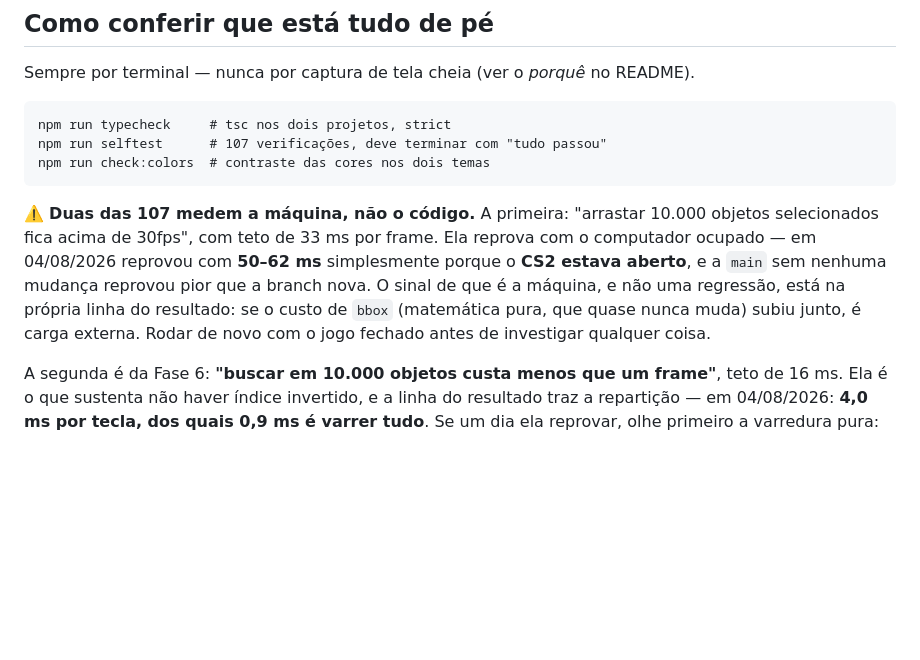
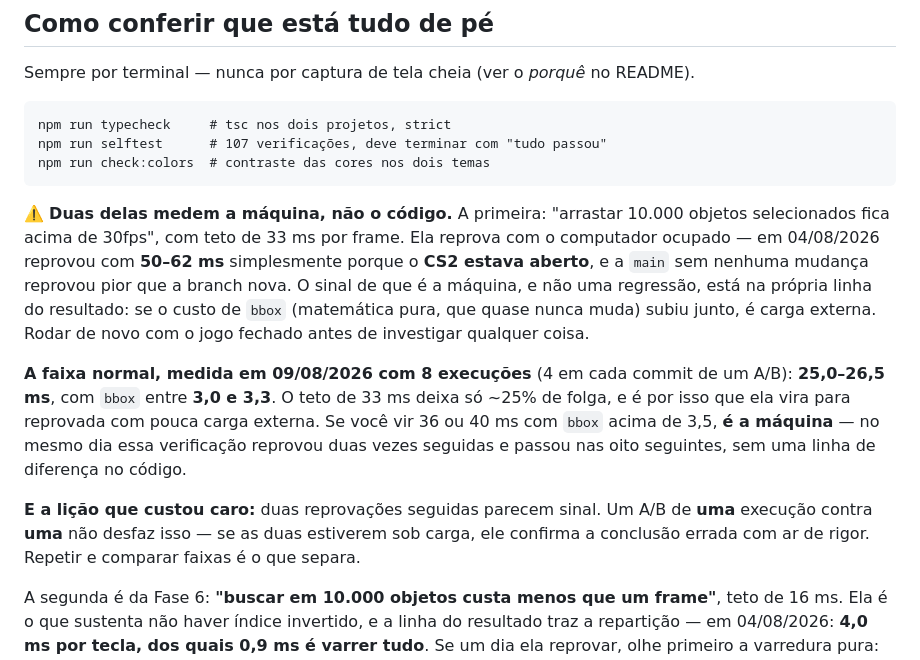
Before and after one commit to JesseBarros/Creation-Board, a Markdown page: RETOMAR.md, the part around the change. Rendered like a GitHub page; blank space fills up the shorter version.

Commit message:
Registra a faixa normal do teste de arraste, medida com 8 execucoes
A verificacao de arrastar 10.000 objetos reprovou duas vezes seguidas (36,4 e
40,8 ms, teto 33) e eu atribui a regressao das mudancas do B12. Estava errado
por dois motivos.

O primeiro e que essa verificacao NAO PINTA NADA: ela mede applyPatches e
computeFrame, ou seja, bbox, indice espacial e contorno da selecao. Nenhuma
linha que o B12 tocou entra na conta.

O segundo e que o A/B que eu usei para "confirmar" comparou UMA execucao contra
UMA. As duas estavam sob carga -- o bbox delas foi 3,7 e 4,2, contra 3,0-3,3 das
oito execucoes limpas. Um A/B de amostra unica nao desfaz ruido: ele confirma a
conclusao errada com ar de rigor.

Medido agora, 4 execucoes em cada commit:

  depois (df0a04c): 26,2 / 25,2 / 26,5 / 26,2  -> media 26,0
  antes  (222f2f0): 25,0 / 25,5 / 25,2 / 25,8  -> media 25,4

As oito passaram. A diferenca de 0,6 ms tem as faixas quase sobrepostas.

Fica no RETOMAR a faixa normal (25,0-26,5 ms, bbox 3,0-3,3) para a proxima
pessoa distinguir ruido de regressao sem repetir esta investigacao -- e a nota
de que o teto de 33 ms deixa so ~25% de folga, que e por que ela vira com pouca
carga externa.

````diff
--- a/RETOMAR.md
+++ b/RETOMAR.md
@@ -72,13 +72,23 @@ npm run selftest      # 107 verificações, deve terminar com "tudo passou"
 npm run check:colors  # contraste das cores nos dois temas
 ```
 
-⚠️ **Duas das 107 medem a máquina, não o código.** A primeira: "arrastar 10.000 objetos selecionados
+⚠️ **Duas delas medem a máquina, não o código.** A primeira: "arrastar 10.000 objetos selecionados
 fica acima de 30fps", com teto de 33 ms por frame. Ela reprova com o computador ocupado —
 em 04/08/2026 reprovou com **50–62 ms** simplesmente porque o **CS2 estava aberto**, e a
 `main` sem nenhuma mudança reprovou pior que a branch nova. O sinal de que é a máquina, e
 não uma regressão, está na própria linha do resultado: se o custo de `bbox` (matemática
 pura, que quase nunca muda) subiu junto, é carga externa. Rodar de novo com o jogo
 fechado antes de investigar qualquer coisa.
+
+**A faixa normal, medida em 09/08/2026 com 8 execuções** (4 em cada commit de um A/B):
+**25,0–26,5 ms**, com `bbox` entre **3,0 e 3,3**. O teto de 33 ms deixa só ~25% de folga,
+e é por isso que ela vira para reprovada com pouca carga externa. Se você vir 36 ou 40 ms
+com `bbox` acima de 3,5, **é a máquina** — no mesmo dia essa verificação reprovou duas
+vezes seguidas e passou nas oito seguintes, sem uma linha de diferença no código.
+
+**E a lição que custou caro:** duas reprovações seguidas parecem sinal. Um A/B de **uma**
+execução contra **uma** não desfaz isso — se as duas estiverem sob carga, ele confirma a
+conclusão errada com ar de rigor. Repetir e comparar faixas é o que separa.
 
 A segunda é da Fase 6: **"buscar em 10.000 objetos custa menos que um frame"**, teto de
 16 ms. Ela é o que sustenta não haver índice invertido, e a linha do resultado traz a
````
